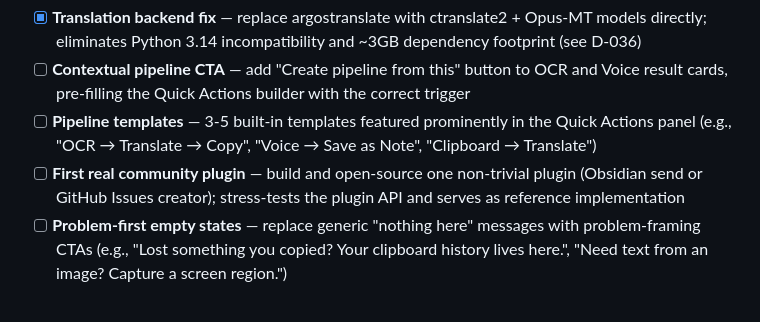
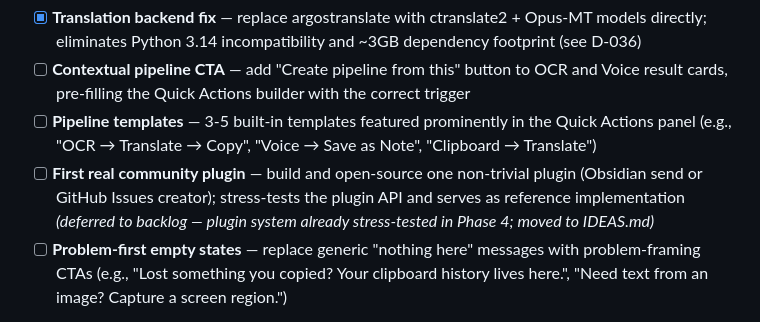
Before and after one commit to RodrigoAndresPerezJamett/eleutheria-telos, a Markdown page: ROADMAP.md, the part around the change. GitHub-like rendering.

```diff
--- a/ROADMAP.md
+++ b/ROADMAP.md
@@ -120,7 +120,7 @@
 - [x] **Translation backend fix** — replace argostranslate with ctranslate2 + Opus-MT models directly; eliminates Python 3.14 incompatibility and ~3GB dependency footprint (see D-036)
 - [ ] **Contextual pipeline CTA** — add "Create pipeline from this" button to OCR and Voice result cards, pre-filling the Quick Actions builder with the correct trigger
 - [ ] **Pipeline templates** — 3-5 built-in templates featured prominently in the Quick Actions panel (e.g., "OCR → Translate → Copy", "Voice → Save as Note", "Clipboard → Translate")
-- [ ] **First real community plugin** — build and open-source one non-trivial plugin (Obsidian send or GitHub Issues creator); stress-tests the plugin API and serves as reference implementation
+- [ ] **First real community plugin** — build and open-source one non-trivial plugin (Obsidian send or GitHub Issues creator); stress-tests the plugin API and serves as reference implementation *(deferred to backlog — plugin system already stress-tested in Phase 4; moved to IDEAS.md)*
 - [ ] **Problem-first empty states** — replace generic "nothing here" messages with problem-framing CTAs (e.g., "Lost something you copied? Your clipboard history lives here.", "Need text from an image? Capture a screen region.")
 
 **Phase 4.6 is complete when** translation works end-to-end, pipelines are discoverable from result cards, at least one real plugin is published, and every major empty state has a problem-first CTA.
```
Also changed, not shown: CHANGELOG.md (+23 -0 lines), IDEAS.md (+4 -0 lines).
